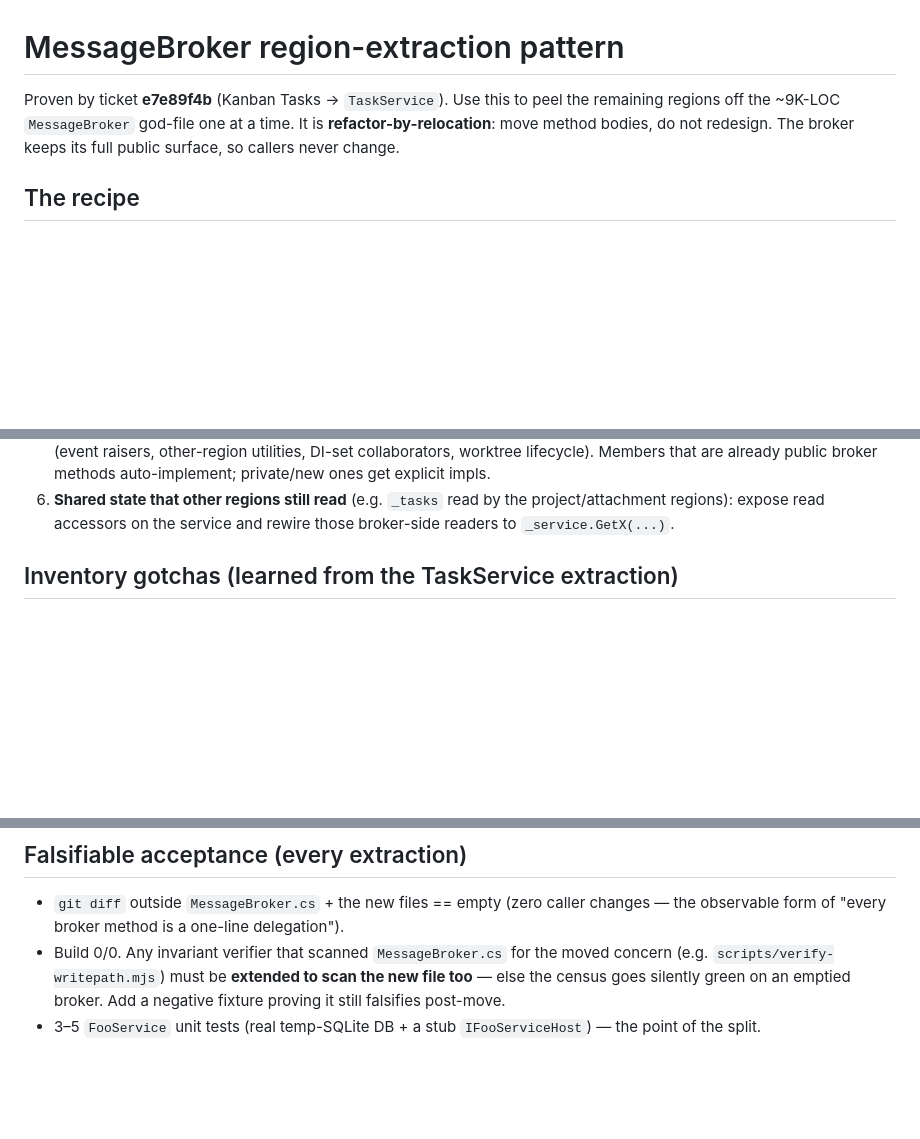
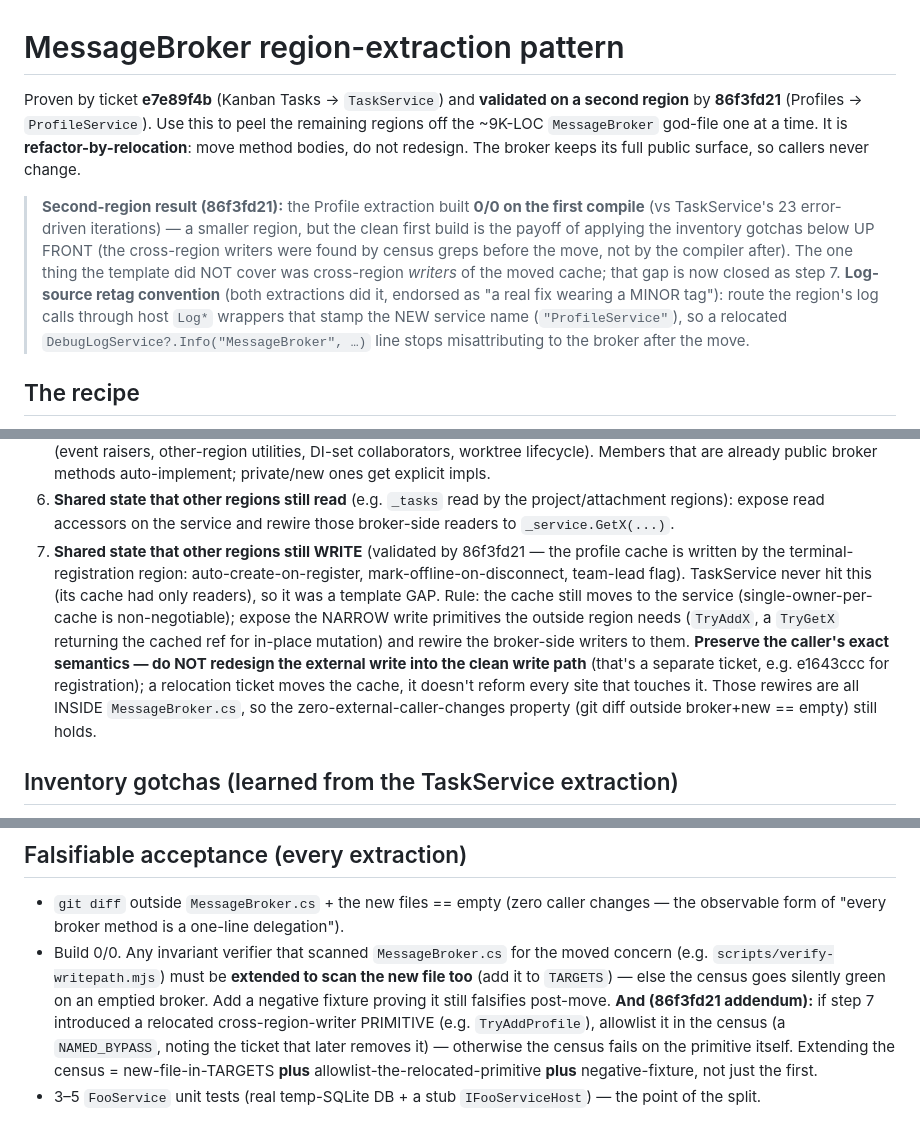
Before and after one commit to ClarionLive/multiterminal, a Markdown page: .claude/rules/broker-extraction-pattern.md, 3 parts joined by grey strips. GitHub-like rendering; blank space fills up the shorter version.

Commit message:
docs(broker-extraction): fold 86f3fd21 template-validation findings back in
The Profile extraction is the template's second-region validation. Gaps hit,
now closed in the recipe:
- NEW step 7: cross-region WRITERS of the moved cache (TaskService's cache had
  only readers, so step 6 never covered writers). Rule: cache still moves;
  expose narrow write primitives; PRESERVE caller semantics (no redesign).
- Falsifiable-acceptance addendum: extending the write-path census = new-file-in-
  TARGETS PLUS allowlist-the-relocated-primitive PLUS negative-fixture.
- Intro: validated-on-second-region note; clean-0/0-first-build observation
  (inventory-up-front payoff); the log-source-retag convention both moves used.

Co-Authored-By: Claude Opus 4.8 (1M context) <noreply@anthropic.com>

```diff
--- a/.claude/rules/broker-extraction-pattern.md
+++ b/.claude/rules/broker-extraction-pattern.md
@@ -1,8 +1,18 @@
 # MessageBroker region-extraction pattern
 
-Proven by ticket **e7e89f4b** (Kanban Tasks → `TaskService`). Use this to peel the remaining regions
-off the ~9K-LOC `MessageBroker` god-file one at a time. It is **refactor-by-relocation**: move method
-bodies, do not redesign. The broker keeps its full public surface, so callers never change.
+Proven by ticket **e7e89f4b** (Kanban Tasks → `TaskService`) and **validated on a second region** by
+**86f3fd21** (Profiles → `ProfileService`). Use this to peel the remaining regions off the ~9K-LOC
+`MessageBroker` god-file one at a time. It is **refactor-by-relocation**: move method bodies, do not redesign.
+The broker keeps its full public surface, so callers never change.
+
+> **Second-region result (86f3fd21):** the Profile extraction built **0/0 on the first compile** (vs
+> TaskService's 23 error-driven iterations) — a smaller region, but the clean first build is the payoff of
+> applying the inventory gotchas below UP FRONT (the cross-region writers were found by census greps before
+> the move, not by the compiler after). The one thing the template did NOT cover was cross-region *writers*
+> of the moved cache; that gap is now closed as step 7. **Log-source retag convention** (both extractions did
+> it, endorsed as "a real fix wearing a MINOR tag"): route the region's log calls through host `Log*` wrappers
+> that stamp the NEW service name (`"ProfileService"`), so a relocated `DebugLogService?.Info("MessageBroker", …)`
+> line stops misattributing to the broker after the move.
 
 ## The recipe
 
@@ -21,6 +31,15 @@ bodies, do not redesign. The broker keeps its full public surface, so callers ne
    are already public broker methods auto-implement; private/new ones get explicit impls.
 6. **Shared state that other regions still read** (e.g. `_tasks` read by the project/attachment regions):
    expose read accessors on the service and rewire those broker-side readers to `_service.GetX(...)`.
+7. **Shared state that other regions still WRITE** (validated by 86f3fd21 — the profile cache is written by
+   the terminal-registration region: auto-create-on-register, mark-offline-on-disconnect, team-lead flag).
+   TaskService never hit this (its cache had only readers), so it was a template GAP. Rule: the cache still
+   moves to the service (single-owner-per-cache is non-negotiable); expose the NARROW write primitives the
+   outside region needs (`TryAddX`, a `TryGetX` returning the cached ref for in-place mutation) and rewire the
+   broker-side writers to them. **Preserve the caller's exact semantics — do NOT redesign the external write
+   into the clean write path** (that's a separate ticket, e.g. e1643ccc for registration); a relocation ticket
+   moves the cache, it doesn't reform every site that touches it. Those rewires are all INSIDE `MessageBroker.cs`,
+   so the zero-external-caller-changes property (git diff outside broker+new == empty) still holds.
 
 ## Inventory gotchas (learned from the TaskService extraction)
 
@@ -59,6 +78,10 @@ region get its own slice. Rejected: raw back-ref (cosmetic, unbounded coupling).
 - `git diff` outside `MessageBroker.cs` + the new files == empty (zero caller changes — the observable form
   of "every broker method is a one-line delegation").
 - Build 0/0. Any invariant verifier that scanned `MessageBroker.cs` for the moved concern (e.g.
-  `scripts/verify-writepath.mjs`) must be **extended to scan the new file too** — else the census goes
-  silently green on an emptied broker. Add a negative fixture proving it still falsifies post-move.
+  `scripts/verify-writepath.mjs`) must be **extended to scan the new file too** (add it to `TARGETS`) — else
+  the census goes silently green on an emptied broker. Add a negative fixture proving it still falsifies
+  post-move. **And (86f3fd21 addendum):** if step 7 introduced a relocated cross-region-writer PRIMITIVE
+  (e.g. `TryAddProfile`), allowlist it in the census (a `NAMED_BYPASS`, noting the ticket that later removes
+  it) — otherwise the census fails on the primitive itself. Extending the census = new-file-in-TARGETS **plus**
+  allowlist-the-relocated-primitive **plus** negative-fixture, not just the first.
 - 3–5 `FooService` unit tests (real temp-SQLite DB + a stub `IFooServiceHost`) — the point of the split.
```
